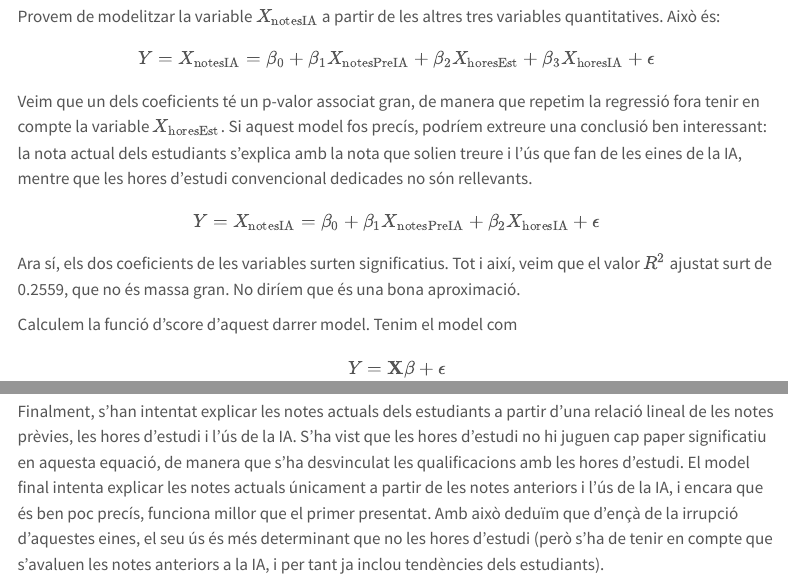
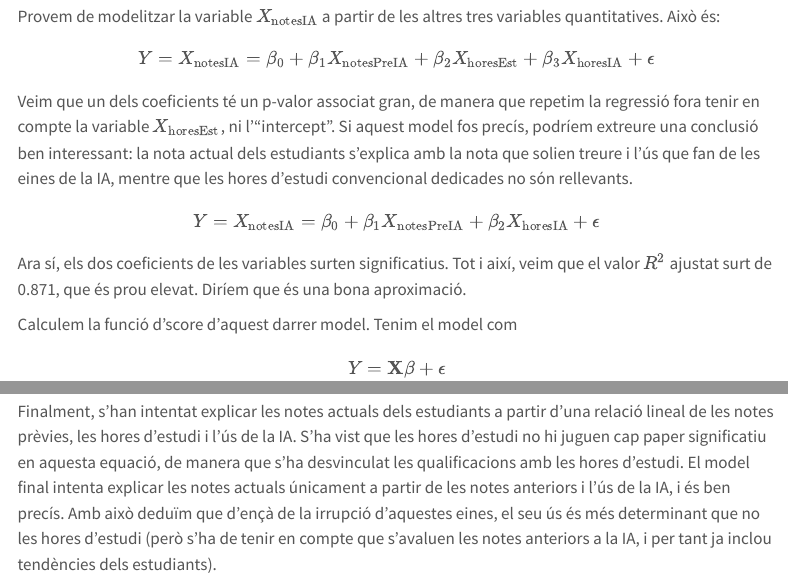
Before and after one commit to JoanCT/Taller_Parcial1, a Quarto document (informe.qmd): the page in a window 1100 px wide, from 3660 px down, and a second part further down, joined at a grey line. Rendered offline with R 4.5, knitr and Pandoc in place of Quarto, with nearby package versions; the code chunks are not run, so their results and figures are left out; menus at the side of the page are left out.

Commit message:
corregit regressió llevar intercept, ara surt bon model

````diff
--- a/informe.qmd
+++ b/informe.qmd
@@ -268,10 +268,10 @@ model_notes <- lm(notes_IA ~ notes_pre_IA + hores_est + hores_IA, data = IA_estu
 summary(model_notes)
 ```
 
-Veim que un dels coeficients té un p-valor associat gran, de manera que repetim la regressió fora tenir en compte la variable $X_{\text{horesEst}}$. Si aquest model fos precís, podríem extreure una conclusió ben interessant: la nota actual dels estudiants s'explica amb la nota que solien treure i l'ús que fan de les eines de la IA, mentre que les hores d'estudi convencional dedicades no són rellevants. $$ Y=X_{\text{notesIA}} = \beta_0 + \beta_1 X_{\text{notesPreIA}} + \beta_2 X_{\text{horesIA}} + \epsilon $$
+Veim que un dels coeficients té un p-valor associat gran, de manera que repetim la regressió fora tenir en compte la variable $X_{\text{horesEst}}$, ni l'"intercept". Si aquest model fos precís, podríem extreure una conclusió ben interessant: la nota actual dels estudiants s'explica amb la nota que solien treure i l'ús que fan de les eines de la IA, mentre que les hores d'estudi convencional dedicades no són rellevants. $$ Y=X_{\text{notesIA}} = \beta_0 + \beta_1 X_{\text{notesPreIA}} + \beta_2 X_{\text{horesIA}} + \epsilon $$
 
 ```{r, echo=FALSE}
-model_notes <- lm(notes_IA ~ notes_pre_IA + hores_IA, data = IA_estudiants)
+model_notes <- lm(notes_IA ~ notes_pre_IA + hores_IA -1, data = IA_estudiants)
 coeficients = coef(model_notes)
 sigma=sigma(model_notes)
 summary(model_notes)
@@ -298,7 +298,7 @@ fig
 
 ```
 
-Ara sí, els dos coeficients de les variables surten significatius. Tot i així, veim que el valor $R^2$ ajustat surt de 0.2559, que no és massa gran. No diríem que és una bona aproximació.
+Ara sí, els dos coeficients de les variables surten significatius. Tot i així, veim que el valor $R^2$ ajustat surt de 0.871, que és prou elevat. Diríem que és una bona aproximació.
 
 Calculem la funció d'score d'aquest darrer model. Tenim el model com $$  Y = \textbf{X}\beta + \epsilon $$ on $\textbf{X}= (1,\textbf{X}_{\text{notesPreIA}}, \textbf{X}_{\text{horesIA}})$, $\beta = (\beta_0, \beta_1, \beta_2)'$, $\epsilon \sim N(0, \sigma^2I)$
 
@@ -379,7 +378,7 @@ La majoria dels estudiants enquestats assegura esforçar-se manco gràcies a la
 
 S'ha observat que quant millors eren les qualificacions dels estudiants abans de la IA, disminueix l'ús que en fan en l'actualitat. A més, un major nombre d'hores d'estudi convencional es vincula amb un menor ús de IA. Tot això pareix indicar que els estudiants que han adoptat més àmpliament aquestes eines són els que rendien pitjor. Això es pot relacionar amb el fet que es dona una tendència a l'alça en la millora de les notes a partir del 2023 i un major ús de la IA. Per tant, és evident que l'ús de la IA porta a una millora en les qualificacions.
 
-Finalment, s'han intentat explicar les notes actuals dels estudiants a partir d'una relació lineal de les notes prèvies, les hores d'estudi i l'ús de la IA. S'ha vist que les hores d'estudi no hi juguen cap paper significatiu en aquesta equació, de manera que s'ha desvinculat les qualificacions amb les hores d'estudi. El model final intenta explicar les notes actuals únicament a partir de les notes anteriors i l'ús de la IA, i encara que és ben poc precís, funciona millor que el primer presentat. Amb això deduïm que d'ençà de la irrupció d'aquestes eines, el seu ús és més determinant que no les hores d'estudi (però s'ha de tenir en compte que s'avaluen les notes anteriors a la IA, i per tant ja inclou tendències dels estudiants).
+Finalment, s'han intentat explicar les notes actuals dels estudiants a partir d'una relació lineal de les notes prèvies, les hores d'estudi i l'ús de la IA. S'ha vist que les hores d'estudi no hi juguen cap paper significatiu en aquesta equació, de manera que s'ha desvinculat les qualificacions amb les hores d'estudi. El model final intenta explicar les notes actuals únicament a partir de les notes anteriors i l'ús de la IA, i és ben precís. Amb això deduïm que d'ençà de la irrupció d'aquestes eines, el seu ús és més determinant que no les hores d'estudi (però s'ha de tenir en compte que s'avaluen les notes anteriors a la IA, i per tant ja inclou tendències dels estudiants).
 
 Tot junt, l'ús de la IA es vincula amb una millora en les notes, la qual no s'explica amb les hores d'estudi. A més, es veu que és una eina que han adoptat més àmpliament els estudiants que rendien pitjor, i sol portar resultats per millorar qualificacions. Amb tot, les males pràctiques existeixen, i no són pocs els que les adopten de manera conscient. Llavors, si una eina externa permet als estudiants millorar les qualificacions esforçant-se poc i sense adquirir part d'aquests coneixements, podem concloure que, en certa manera, l'ús de la IA empitjora la qualitat d'aprenentatge.
 
````
Also changed, not shown: informe.qmd (1 more changed lines).
